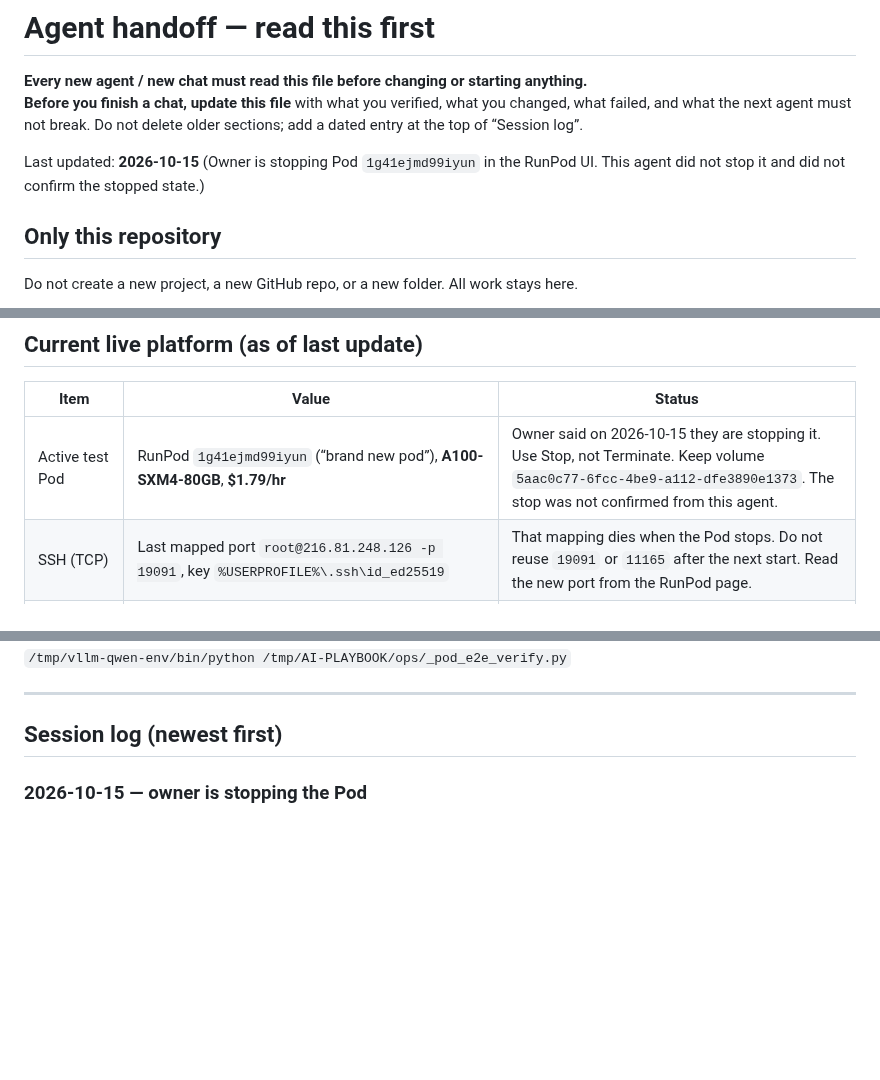
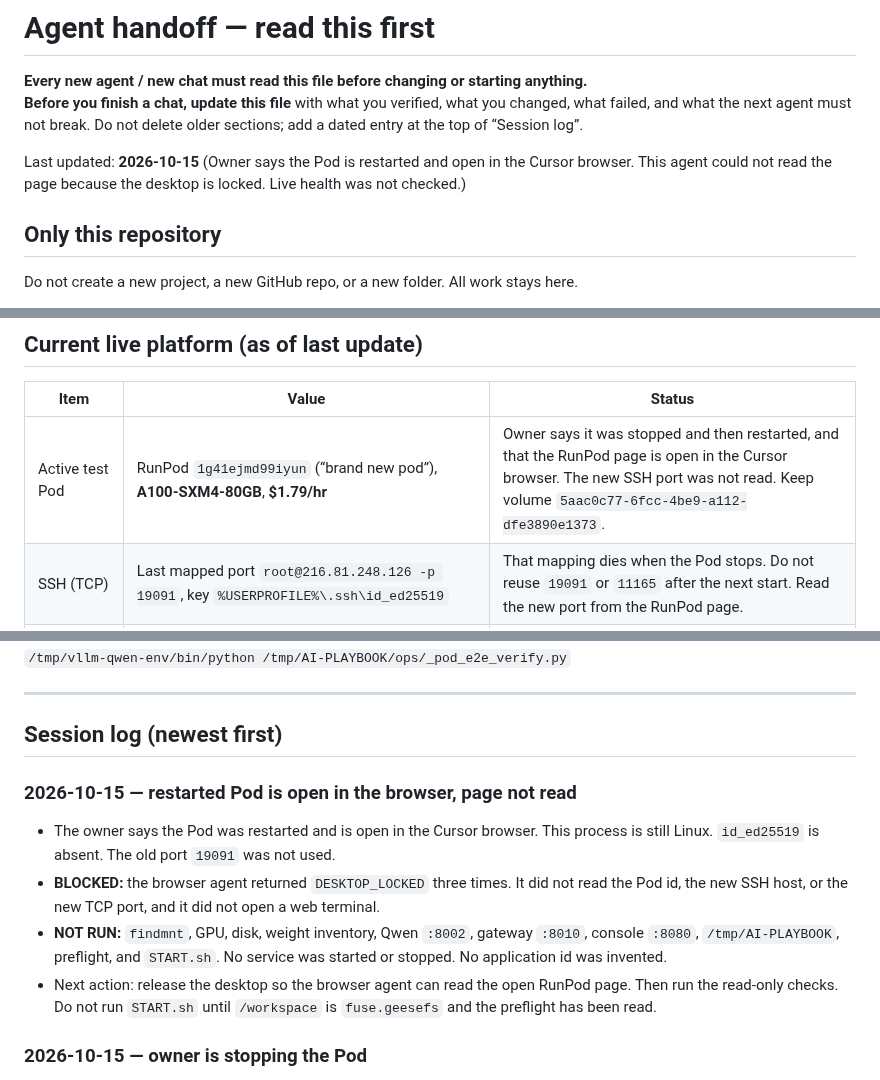
Before and after one commit to henokmeron/AI-PLAYBOOK.md, a Markdown page: docs/AGENT_HANDOFF.md, 3 parts joined by grey strips. Rendered like a GitHub page; blank space fills up the shorter version.

Commit message:
Record that the restarted Pod page could not be read.
The desktop is locked, so the new SSH port and live health were not checked and START.sh was not run.

Co-authored-by: henokmeron <henokmeron@users.noreply.github.com>

```diff
--- a/docs/AGENT_HANDOFF.md
+++ b/docs/AGENT_HANDOFF.md
@@ -3,7 +3,7 @@
 **Every new agent / new chat must read this file before changing or starting anything.**
 **Before you finish a chat, update this file** with what you verified, what you changed, what failed, and what the next agent must not break. Do not delete older sections; add a dated entry at the top of “Session log”.
 
-Last updated: **2026-10-15** (Owner is stopping Pod `1g41ejmd99iyun` in the RunPod UI. This agent did not stop it and did not confirm the stopped state.)
+Last updated: **2026-10-15** (Owner says the Pod is restarted and open in the Cursor browser. This agent could not read the page because the desktop is locked. Live health was not checked.)
 
 ## Only this repository
 
@@ -44,7 +44,7 @@ The local branch `feature/qwen3.5-27b-integration` used to sit at stale `467ca3e
 
 | Item | Value | Status |
 | --- | --- | --- |
-| Active test Pod | RunPod `1g41ejmd99iyun` (“brand new pod”), **A100-SXM4-80GB**, **$1.79/hr** | Owner said on 2026-10-15 they are stopping it. Use Stop, not Terminate. Keep volume `5aac0c77-6fcc-4be9-a112-dfe3890e1373`. The stop was not confirmed from this agent. |
+| Active test Pod | RunPod `1g41ejmd99iyun` (“brand new pod”), **A100-SXM4-80GB**, **$1.79/hr** | Owner says it was stopped and then restarted, and that the RunPod page is open in the Cursor browser. The new SSH port was not read. Keep volume `5aac0c77-6fcc-4be9-a112-dfe3890e1373`. |
 | SSH (TCP) | Last mapped port `root@216.81.248.126 -p 19091`, key `%USERPROFILE%\.ssh\id_ed25519` | That mapping dies when the Pod stops. Do not reuse `19091` or `11165` after the next start. Read the new port from the RunPod page. |
 | GPU / driver | 81,920 MiB, **0 MiB used**, driver 580.159.04 | VERIFIED 2026-10-15. Qwen is not loaded. |
 | Container | Host `uptime` printed about 9 weeks; treat that as the machine, not proof this Pod has been serving | Platform ports are down |
@@ -161,6 +161,13 @@ E2E helper (uses key file; does not print it):
 ---
 
 ## Session log (newest first)
+
+### 2026-10-15 — restarted Pod is open in the browser, page not read
+
+- The owner says the Pod was restarted and is open in the Cursor browser. This process is still Linux. `id_ed25519` is absent. The old port `19091` was not used.
+- **BLOCKED:** the browser agent returned `DESKTOP_LOCKED` three times. It did not read the Pod id, the new SSH host, or the new TCP port, and it did not open a web terminal.
+- **NOT RUN:** `findmnt`, GPU, disk, weight inventory, Qwen `:8002`, gateway `:8010`, console `:8080`, `/tmp/AI-PLAYBOOK`, preflight, and `START.sh`. No service was started or stopped. No application id was invented.
+- Next action: release the desktop so the browser agent can read the open RunPod page. Then run the read-only checks. Do not run `START.sh` until `/workspace` is `fuse.geesefs` and the preflight has been read.
 
 ### 2026-10-15 — owner is stopping the Pod
 
```
Also changed, not shown: AUTONOMOUS_WORK_QUEUE.md (+1 -1 lines).
